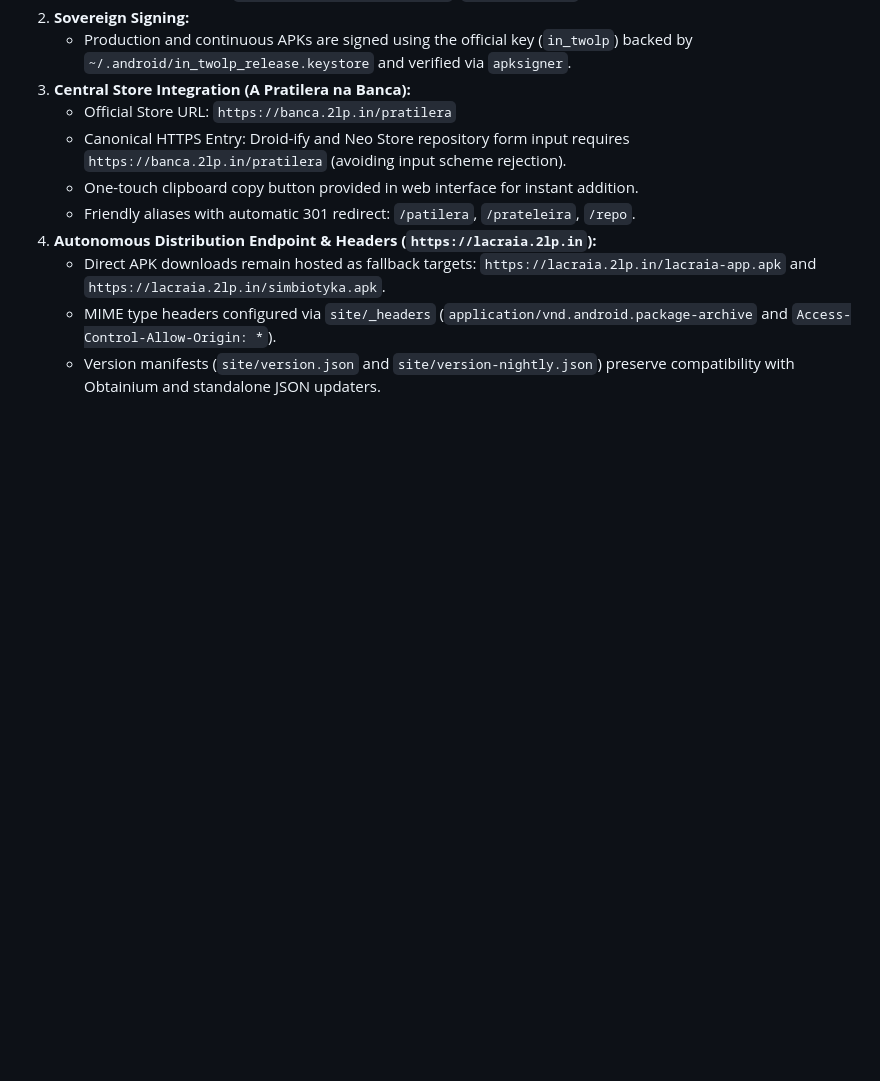
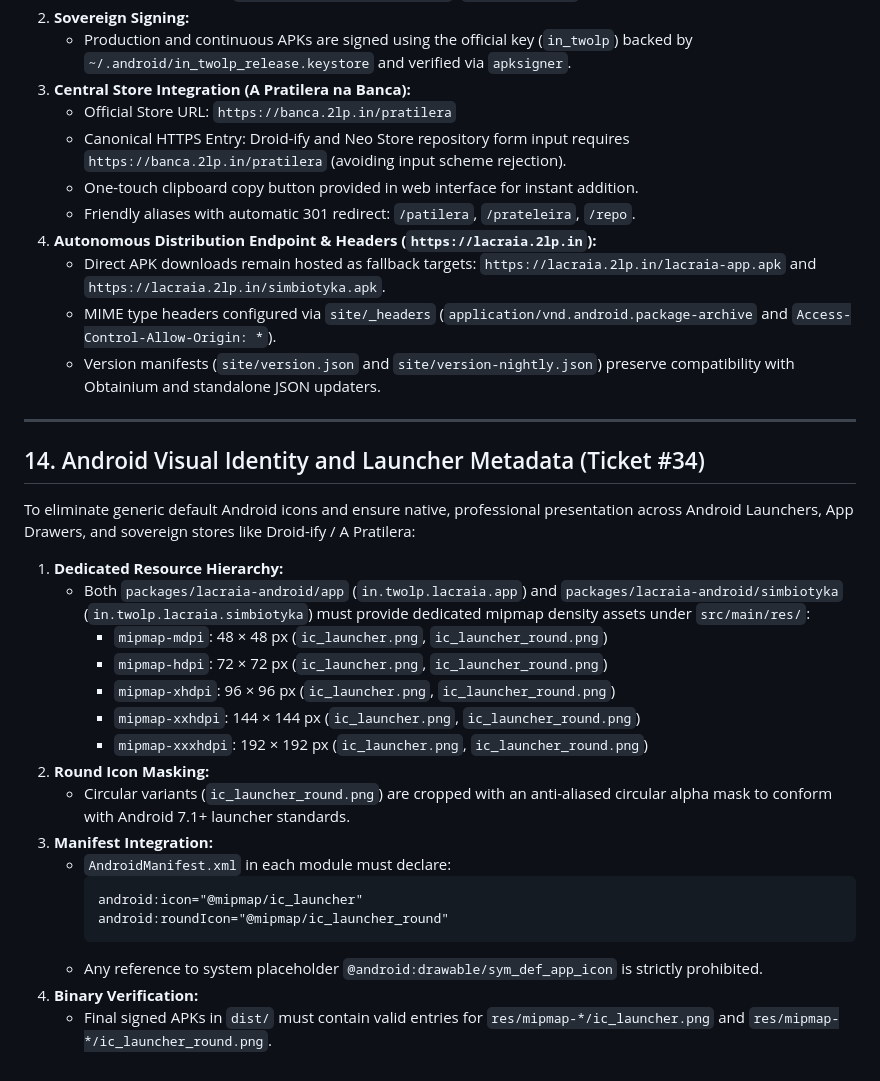
Before and after one commit to lumenpink/lacraia, a Markdown page: SPEC.md, the part around the change. GitHub-like rendering; blank space fills up the shorter version.

Commit message:
docs(spec): definir requisitos de icones mipmap e manifestos (#34)

````diff
--- a/SPEC.md
+++ b/SPEC.md
@@ -297,3 +297,27 @@ To ensure autonomous, self-updating delivery across smartphones and vehicular so
    - Direct APK downloads remain hosted as fallback targets: `https://lacraia.2lp.in/lacraia-app.apk` and `https://lacraia.2lp.in/simbiotyka.apk`.
    - MIME type headers configured via `site/_headers` (`application/vnd.android.package-archive` and `Access-Control-Allow-Origin: *`).
    - Version manifests (`site/version.json` and `site/version-nightly.json`) preserve compatibility with Obtainium and standalone JSON updaters.
+
+---
+
+## 14. Android Visual Identity and Launcher Metadata (Ticket #34)
+
+To eliminate generic default Android icons and ensure native, professional presentation across Android Launchers, App Drawers, and sovereign stores like Droid-ify / A Pratilera:
+1. **Dedicated Resource Hierarchy:**
+   - Both `packages/lacraia-android/app` (`in.twolp.lacraia.app`) and `packages/lacraia-android/simbiotyka` (`in.twolp.lacraia.simbiotyka`) must provide dedicated mipmap density assets under `src/main/res/`:
+     - `mipmap-mdpi`: 48 × 48 px (`ic_launcher.png`, `ic_launcher_round.png`)
+     - `mipmap-hdpi`: 72 × 72 px (`ic_launcher.png`, `ic_launcher_round.png`)
+     - `mipmap-xhdpi`: 96 × 96 px (`ic_launcher.png`, `ic_launcher_round.png`)
+     - `mipmap-xxhdpi`: 144 × 144 px (`ic_launcher.png`, `ic_launcher_round.png`)
+     - `mipmap-xxxhdpi`: 192 × 192 px (`ic_launcher.png`, `ic_launcher_round.png`)
+2. **Round Icon Masking:**
+   - Circular variants (`ic_launcher_round.png`) are cropped with an anti-aliased circular alpha mask to conform with Android 7.1+ launcher standards.
+3. **Manifest Integration:**
+   - `AndroidManifest.xml` in each module must declare:
+     ```xml
+     android:icon="@mipmap/ic_launcher"
+     android:roundIcon="@mipmap/ic_launcher_round"
+     ```
+   - Any reference to system placeholder `@android:drawable/sym_def_app_icon` is strictly prohibited.
+4. **Binary Verification:**
+   - Final signed APKs in `dist/` must contain valid entries for `res/mipmap-*/ic_launcher.png` and `res/mipmap-*/ic_launcher_round.png`.
````
